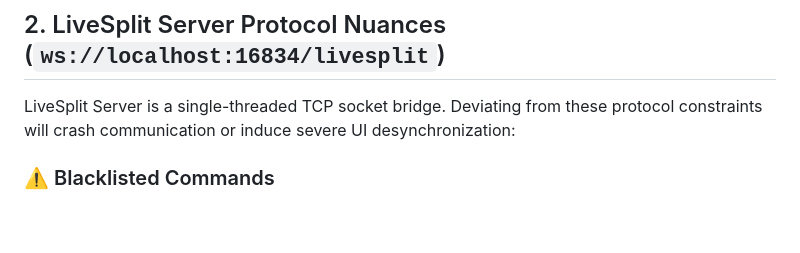
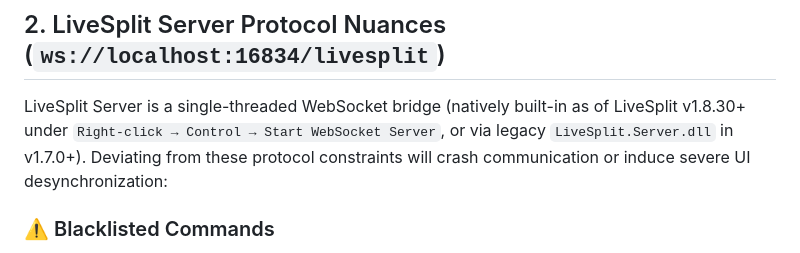
Before and after one commit to lukeroddis/Livesplit-Progress-Bar, a Markdown page: AGENT_GUIDE.md, the part around the change. Drawn GitHub-style; blank space fills up the shorter version.

```diff
--- a/AGENT_GUIDE.md
+++ b/AGENT_GUIDE.md
@@ -33,7 +33,7 @@
 
 ## 2. LiveSplit Server Protocol Nuances (`ws://localhost:16834/livesplit`)
 
-LiveSplit Server is a single-threaded TCP socket bridge. Deviating from these protocol constraints will crash communication or induce severe UI desynchronization:
+LiveSplit Server is a single-threaded WebSocket bridge (natively built-in as of LiveSplit v1.8.30+ under `Right-click → Control → Start WebSocket Server`, or via legacy `LiveSplit.Server.dll` in v1.7.0+). Deviating from these protocol constraints will crash communication or induce severe UI desynchronization:
 
 ### ⚠️ Blacklisted Commands
 * **`gettimingmethod`**: **STRICTLY BLACKLISTED**. Do **never** query this command. LiveSplit Server does not implement it; queries hang indefinitely until socket timeout (80ms), blocking the entire command queue.
```
Also changed, not shown: README.md (+16 -4 lines).
